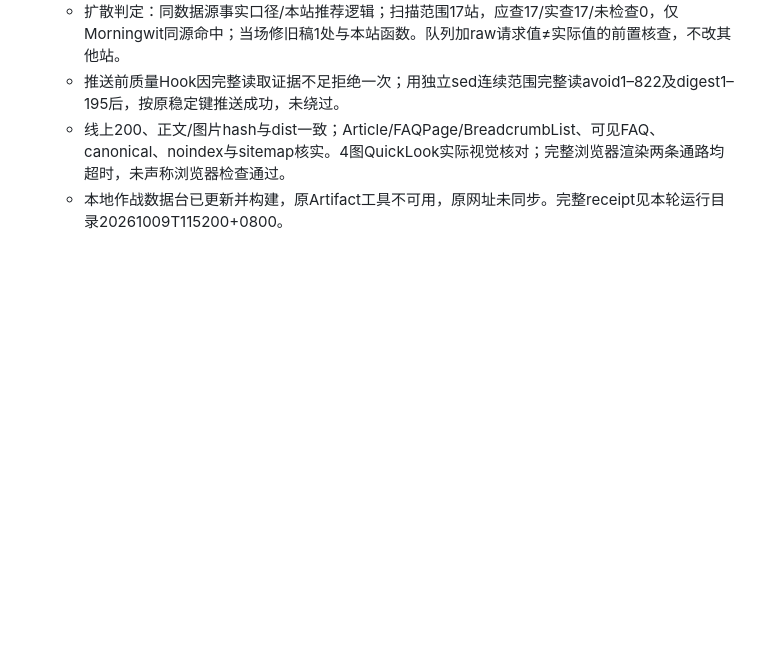
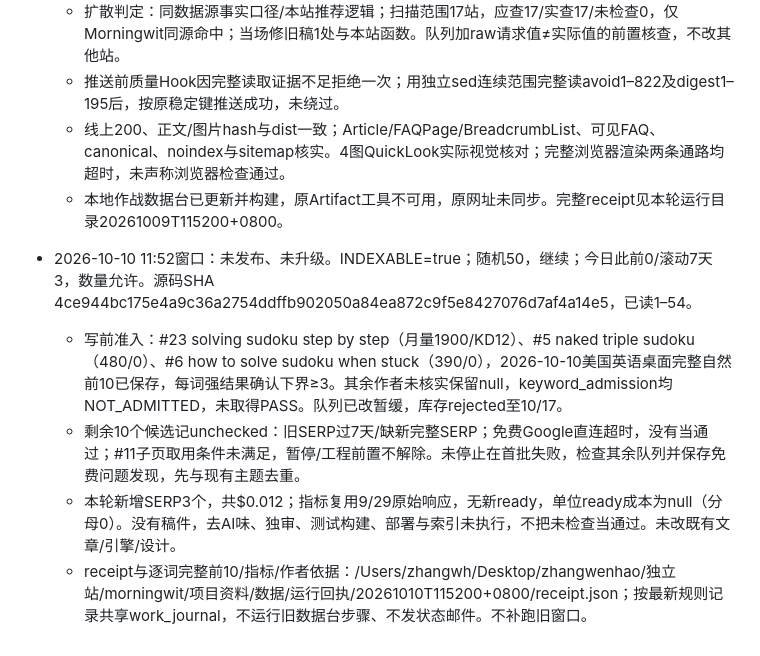
Before and after one commit to zhangwenhao66/morningwit, a Markdown page: 内容发布日志.md, the part around the change. Drawn GitHub-style; blank space fills up the shorter version.

Commit message:
Record October 10 article admission rejections

```diff
--- a/内容发布日志.md
+++ b/内容发布日志.md
@@ -29,3 +29,9 @@
   - 推送前质量Hook因完整读取证据不足拒绝一次；用独立sed连续范围完整读avoid1–822及digest1–195后，按原稳定键推送成功，未绕过。
   - 线上200、正文/图片hash与dist一致；Article/FAQPage/BreadcrumbList、可见FAQ、canonical、noindex与sitemap核实。4图QuickLook实际视觉核对；完整浏览器渲染两条通路均超时，未声称浏览器检查通过。
   - 本地作战数据台已更新并构建，原Artifact工具不可用，原网址未同步。完整receipt见本轮运行目录20261009T115200+0800。
+
+- 2026-10-10 11:52窗口：未发布、未升级。INDEXABLE=true；随机50，继续；今日此前0/滚动7天3，数量允许。源码SHA 4ce944bc175e4a9c36a2754ddffb902050a84ea872c9f5e8427076d7af4a14e5，已读1–54。
+  - 写前准入：#23 solving sudoku step by step（月量1900/KD12）、#5 naked triple sudoku（480/0）、#6 how to solve sudoku when stuck（390/0），2026-10-10美国英语桌面完整自然前10已保存，每词强结果确认下界≥3。其余作者未核实保留null，keyword_admission均NOT_ADMITTED，未取得PASS。队列已改暂缓，库存rejected至10/17。
+  - 剩余10个候选记unchecked：旧SERP过7天/缺新完整SERP；免费Google直连超时，没有当通过；#11子页取用条件未满足，暂停/工程前置不解除。未停止在首批失败，检查其余队列并保存免费问题发现，先与现有主题去重。
+  - 本轮新增SERP3个，共$0.012；指标复用9/29原始响应，无新ready，单位ready成本为null（分母0）。没有稿件，去AI味、独审、测试构建、部署与索引未执行，不把未检查当通过。未改既有文章/引擎/设计。
+  - receipt与逐词完整前10/指标/作者依据：/Users/zhangwh/Desktop/zhangwenhao/独立站/morningwit/项目资料/数据/运行回执/20261010T115200+0800/receipt.json；按最新规则记录共享work_journal，不运行旧数据台步骤、不发状态邮件。不补跑旧窗口。
```
